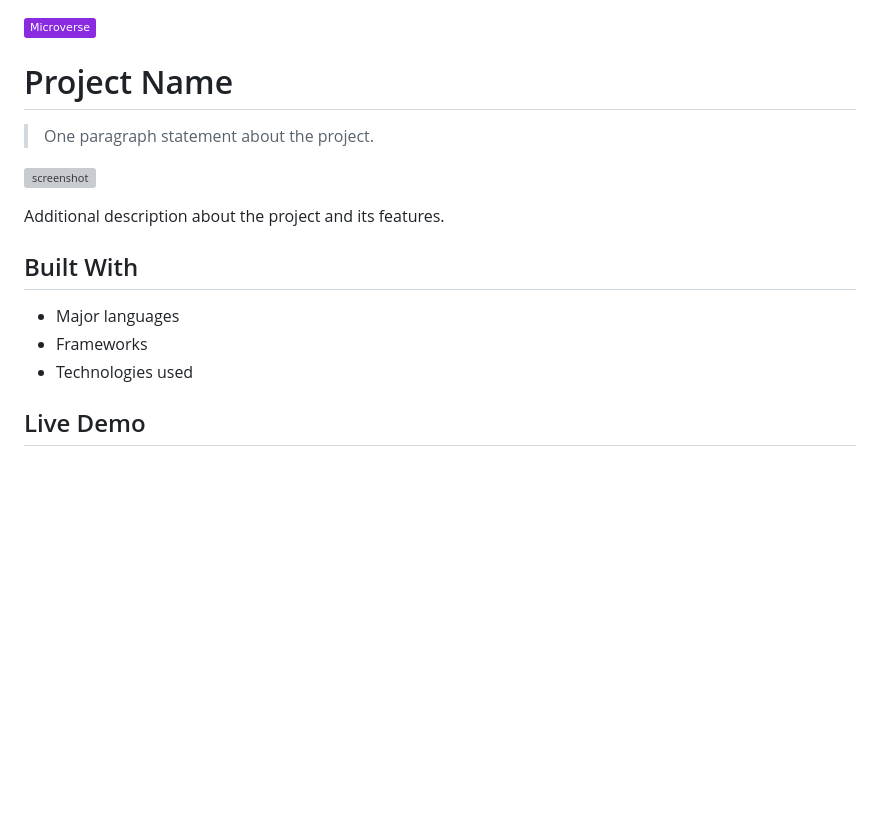
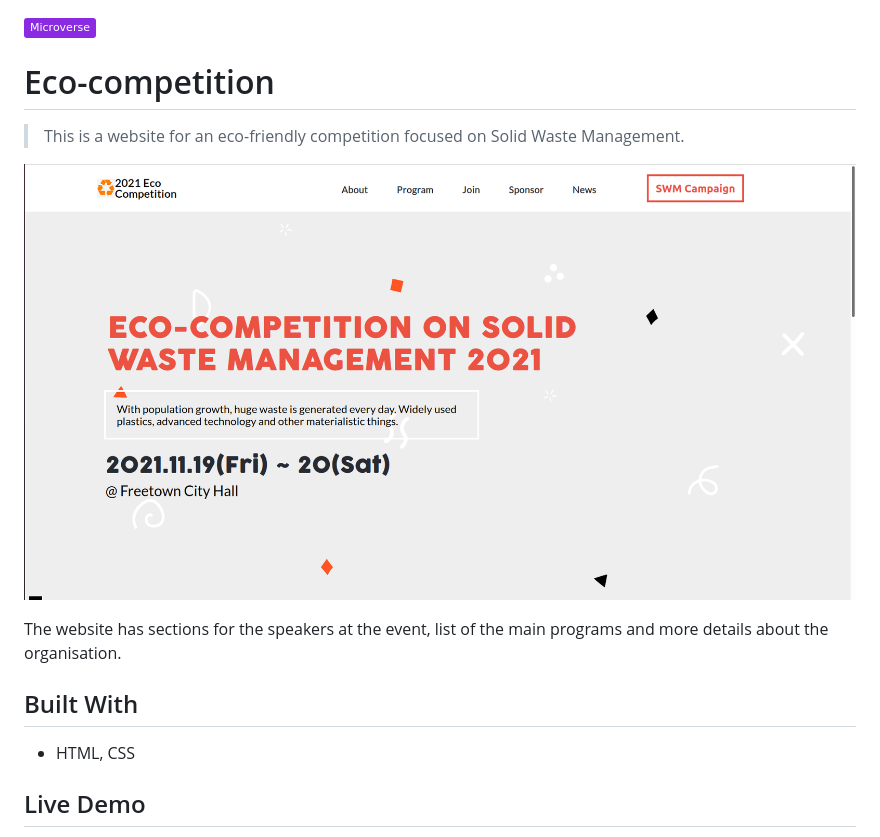
Before and after one commit to afizsavage/eco-competition, a Markdown page: README.md, the part around the change printed below. Rendered like a GitHub page; pictures changed too: assets/Screenshot.png (added); badges without logos; blank space fills up the shorter version; grey boxes are pictures that could not be loaded.

```diff
--- a/README.md
+++ b/README.md
@@ -1,18 +1,16 @@
 ![](https://img.shields.io/badge/Microverse-blueviolet)
 
-# Project Name
+# Eco-competition
 
-> One paragraph statement about the project.
+> This is a website for an eco-friendly competition focused on Solid Waste Management.
 
-![screenshot](./app_screenshot.png)
+![screenshot](./assets/Screenshot.png)
 
-Additional description about the project and its features.
+The website has sections for the speakers at the event, list of the main programs and more details about the organisation.
 
 ## Built With
 
-- Major languages
-- Frameworks
-- Technologies used
+- HTML, CSS
 
 ## Live Demo
 
```
Also changed, not shown: other parts of README.md (+28 -28 lines), 3 other files.
